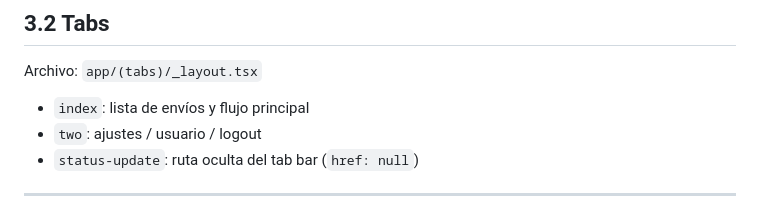
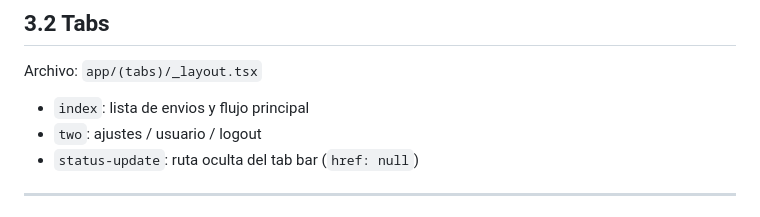
Before and after one commit to darkantares/emperatriz-delivery, a Markdown page: DELIVERY_PROJECT_KNOWLEDGE.md, the part around the change. GitHub-like rendering.

```diff
--- a/DELIVERY_PROJECT_KNOWLEDGE.md
+++ b/DELIVERY_PROJECT_KNOWLEDGE.md
@@ -97,7 +97,7 @@ Archivo: `app/_layout.tsx`
 
 Archivo: `app/(tabs)/_layout.tsx`
 
-- `index`: lista de envíos y flujo principal
+- `index`: lista de envios y flujo principal
 - `two`: ajustes / usuario / logout
 - `status-update`: ruta oculta del tab bar (`href: null`)
 
```
